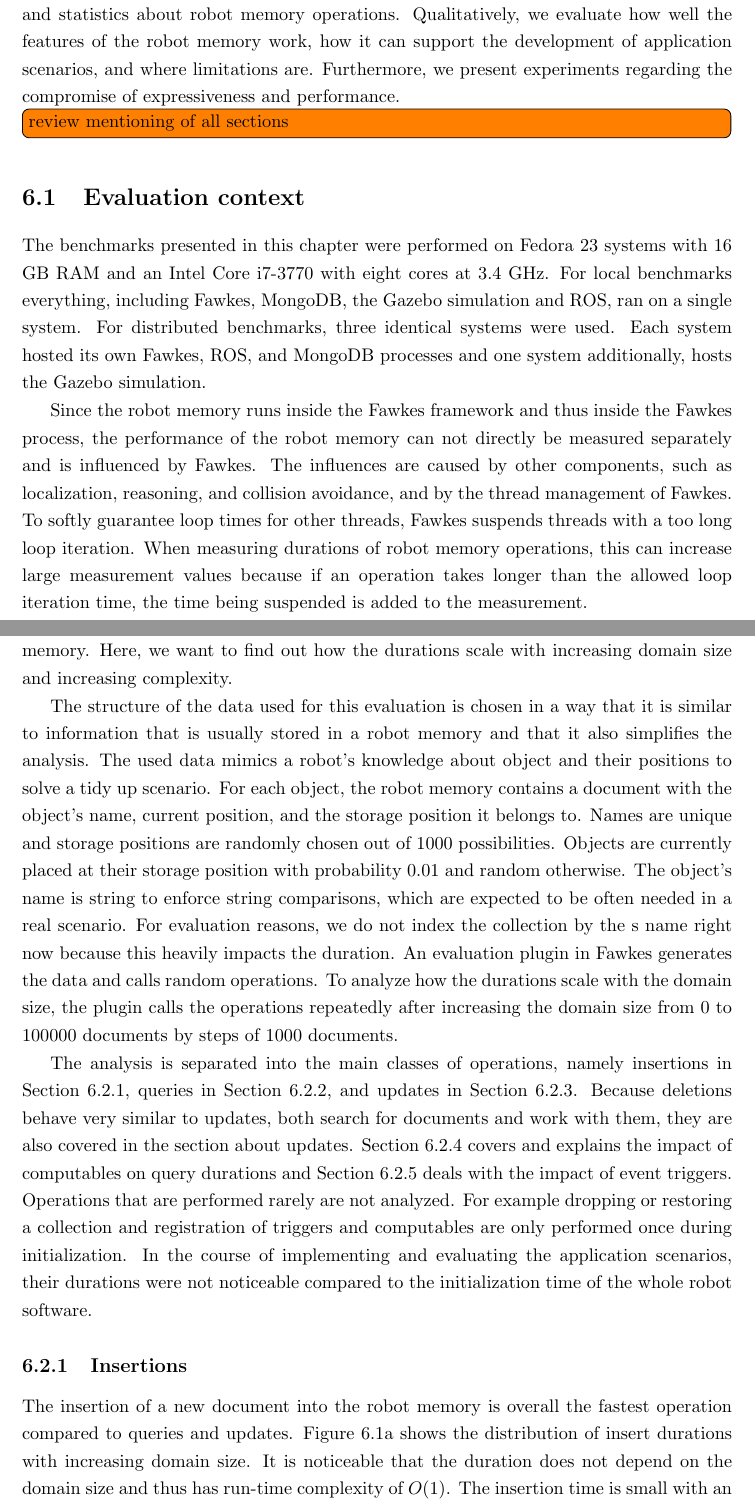
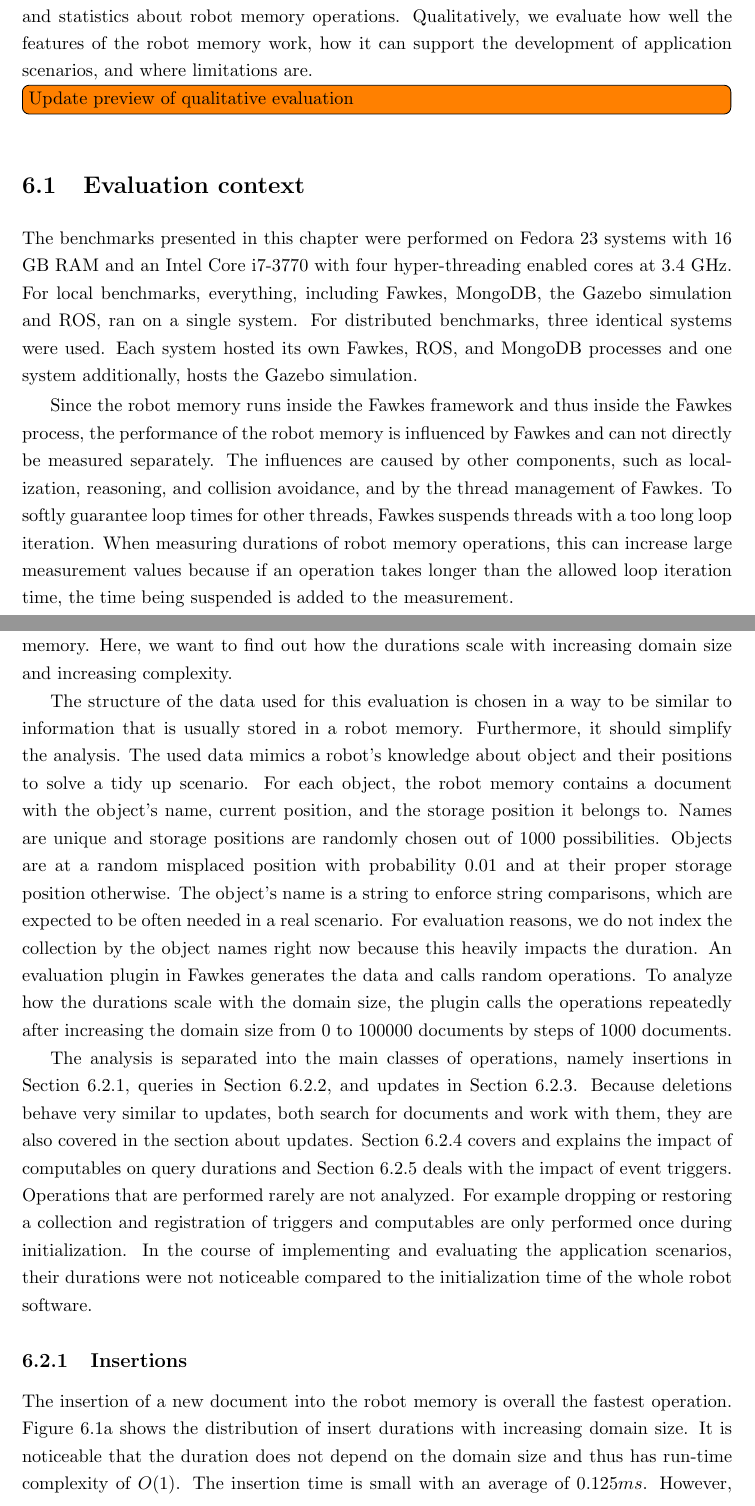
Before and after one commit to zwilling/masterthesis-proposal-robot-memory, a LaTeX thesis (thesis/thesis.tex, which reads thesis/evaluation.tex): two parts of pages 53 and 54 of 68, joined at a grey line, cut so that both start at the same text. Compiled offline with pdfLaTeX.

Commit message:
evaluation: improved

```diff
--- a/thesis/evaluation.tex
+++ b/thesis/evaluation.tex
@@ -12,23 +12,22 @@ the system in the already introduced application scenarios. This
 includes CPU and memory usage, network throughput, and statistics
 about robot memory operations. Qualitatively, we evaluate how well the
 features of the robot memory work, how it can support the development
-of application scenarios, and where limitations are. Furthermore, we
-present experiments regarding the compromise of expressiveness and
-performance. \todo[inline]{review mentioning of all sections}
+of application scenarios, and where limitations are.
+\todo[inline]{Update preview of qualitative evaluation}
 
 \section{Evaluation context}
 \label{sec:eval-context}
 The benchmarks presented in this chapter were performed on Fedora 23
-systems with 16 GB RAM and an Intel Core i7-3770 with eight cores at
-$3.4$~GHz. For local benchmarks everything, including Fawkes, MongoDB,
+systems with 16 GB RAM and an Intel Core i7-3770 with four hyper-threading enabled cores at
+$3.4$~GHz. For local benchmarks, everything, including Fawkes, MongoDB,
 the Gazebo simulation and ROS, ran on a single system. For distributed
 benchmarks, three identical systems were used. Each system hosted its
 own Fawkes, ROS, and MongoDB processes and one system additionally,
 hosts the Gazebo simulation.
 
 Since the robot memory runs inside the Fawkes framework and thus
-inside the Fawkes process, the performance of the robot memory can not
-directly be measured separately and is influenced by Fawkes. The
+inside the Fawkes process, the performance of the robot memory is
+influenced by Fawkes and can not directly be measured separately. The
 influences are caused by other components, such as localization,
 reasoning, and collision avoidance, and by the thread management of
 Fawkes. To softly guarantee loop times for other threads, Fawkes
@@ -51,17 +50,17 @@ find out how the durations scale with increasing domain size and
 increasing complexity.
 
 The structure of the data used for this evaluation is chosen in a way
-that it is similar to information that is usually stored in a robot
-memory and that it also simplifies the analysis. The used data mimics
+to be similar to information that is usually stored in a robot
+memory. Furthermore, it should simplify the analysis. The used data mimics
 a robot's knowledge about object and their positions to solve a tidy
 up scenario. For each object, the robot memory contains a document
 with the object's name, current position, and the storage position it
 belongs to. Names are unique and storage positions are randomly chosen
-out of $1000$ possibilities. Objects are currently placed at their
-storage position with probability $0.01$ and random otherwise. The
-object's name is string to enforce string comparisons, which are
+out of $1000$ possibilities. Objects are at a random misplaced position with
+probability $0.01$ and at their proper storage position otherwise. The
+object's name is a string to enforce string comparisons, which are
 expected to be often needed in a real scenario. For evaluation
-reasons, we do not index the collection by the s name right now
+reasons, we do not index the collection by the object names right now
 because this heavily impacts the duration. An evaluation plugin in
 Fawkes generates the data and calls random operations. To analyze how
 the durations scale with the domain size, the plugin calls the
@@ -100,8 +99,8 @@ to the initialization time of the whole robot software.
   \label{fig:eval-durations-1}
 \end{figure}
 The insertion of a new document into the robot memory is overall the
-fastest operation compared to queries and
-updates. \reffig{fig:insert-durations} shows the distribution of
+fastest operation.
+\reffig{fig:insert-durations} shows the distribution of
 insert durations with increasing domain size. It is noticeable that the
 duration does not depend on the domain size and thus has run-time
 complexity of $O(1)$. The insertion time is small with an average of
```
Also changed, not shown: thesis/evaluation.tex (50 more changed lines).
